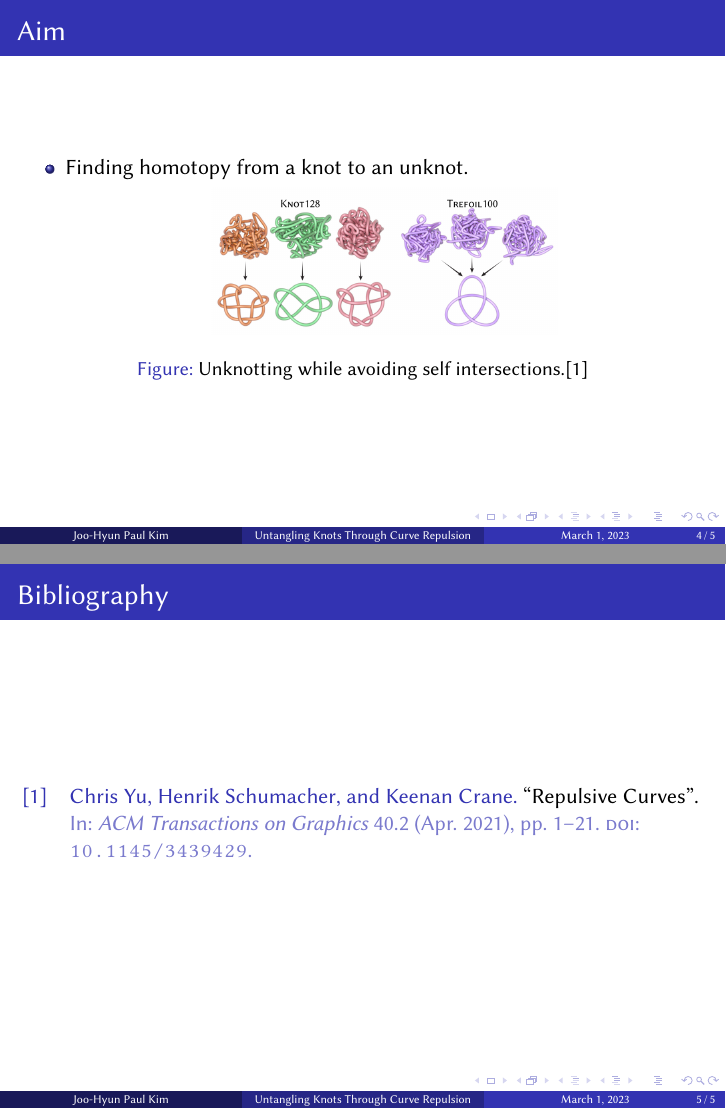
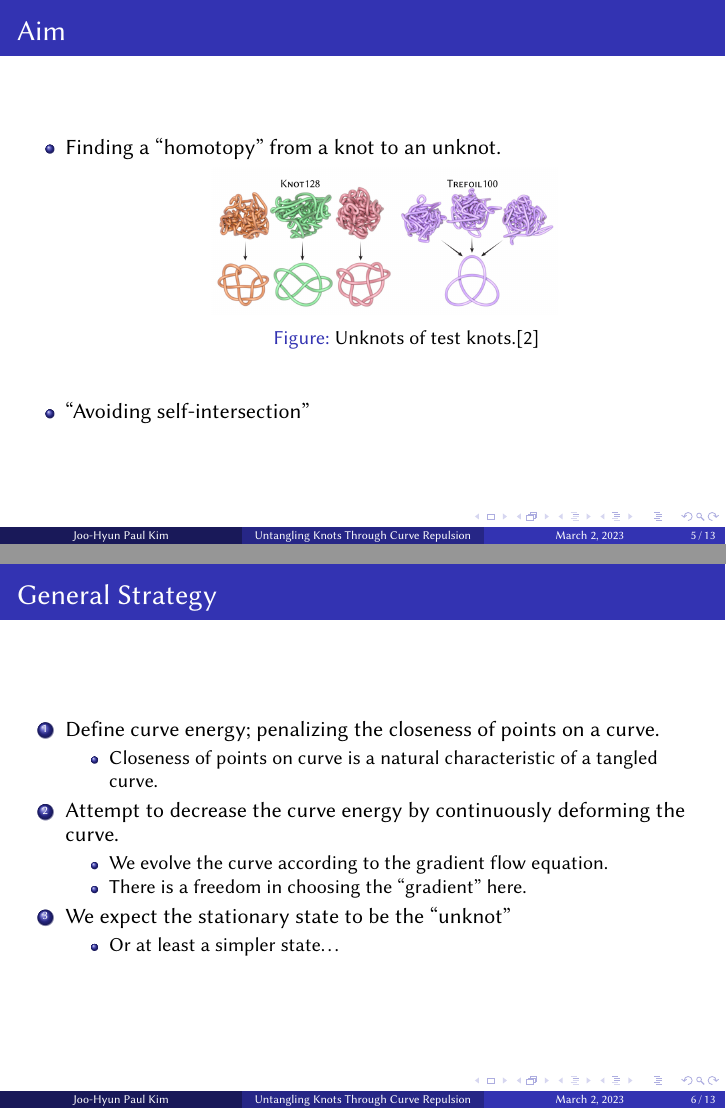
Before and after one commit to pauljoohyunkim/partC_Dissertation, LaTeX slides (presentation/presentation.tex): pages 4 and 5 of 5 before the commit and pages 6 and 9 of 19 after it, joined at a grey line. The pictures show the PDF file presentation/presentation.pdf that the author committed with the source.

Commit message:
Tangent-Point Energy in Presentation

```diff
--- a/presentation/presentation.tex
+++ b/presentation/presentation.tex
@@ -1,10 +1,31 @@
 \documentclass{beamer}
 \usetheme{Madrid}
 
+\AtBeginSection[]{
+  \begin{frame}
+  \vfill
+  \centering
+  \begin{beamercolorbox}[sep=8pt,center,shadow=true,rounded=true]{title}
+    \usebeamerfont{title}\insertsectionhead\par%
+  \end{beamercolorbox}
+  \vfill
+  \end{frame}
+}
+
+
+\usepackage{amsmath}
+\usepackage{amssymb}
+\usepackage{mathtools}
 \usepackage[]{graphicx}
 \usepackage{libertinus}
+\usepackage{caption}
+\usepackage{subcaption}
 \usepackage[backend=biber]{biblatex}
 \addbibresource{bibliography.bib}
+
+\newcommand{\gammabf}{\boldsymbol{\gamma}}
+\newcommand{\intd}{\, \text{d}}
+\newcommand{\norm}[1]{\lvert \lvert #1 \rvert \rvert}
 
 
 \title{Untangling Knots Through Curve Repulsion}
@@ -34,11 +56,11 @@
 
-\end{frame}
+
 \begin{frame}
     \frametitle{Aim}
     \begin{itemize}
-        \item Finding homotopy from a knot to an unknot.
+        \item<1-> Finding a ``homotopy'' from a knot to an unknot.
             \begin{figure}[h]
                 \centering
                 \includegraphics[scale=0.2]{knotsolving}
-                \caption{Unknotting while avoiding self intersections.\cite{YSC2021}}
+                \caption{Unknots of test knots.\cite{YSC2021}}
             \end{figure}
@@ -45 +68,22 @@
     \end{itemize}
+\end{frame}
+
+\begin{frame}
+    \frametitle{General Strategy}
+    \begin{enumerate}
+        \item<1-> Define curve energy; penalizing the closeness of points on a curve.
+            \begin{itemize}
+                \item Closeness of points on curve is a natural characteristic of a tangled curve.
+            \end{itemize}
+        \item<2-> Attempt to decrease the curve energy by continuously deforming the curve.
+            \begin{itemize}
+                \item We evolve the curve according to the gradient flow equation.
+                \item There is a freedom in choosing the ``gradient'' here.
+            \end{itemize}
+        \item<3-> We expect the stationary state to be the ``unknot''
+            \begin{itemize}
+                \item Or at least a simpler state\ldots
+            \end{itemize}
+    \end{enumerate}
+
+\end{frame}
```
Also changed, not shown: presentation/presentation.pdf, presentation/simple-0.png (added), presentation/simple-1.png (added), presentation/simple-2.png (added), presentation/simple-3.png (added), presentation/presentation.tex (81 more changed lines).
